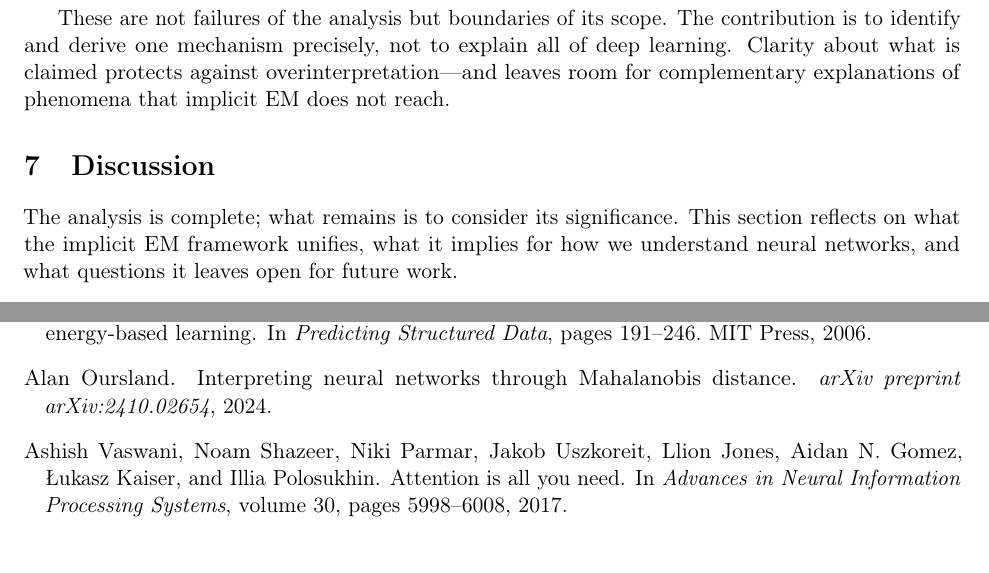
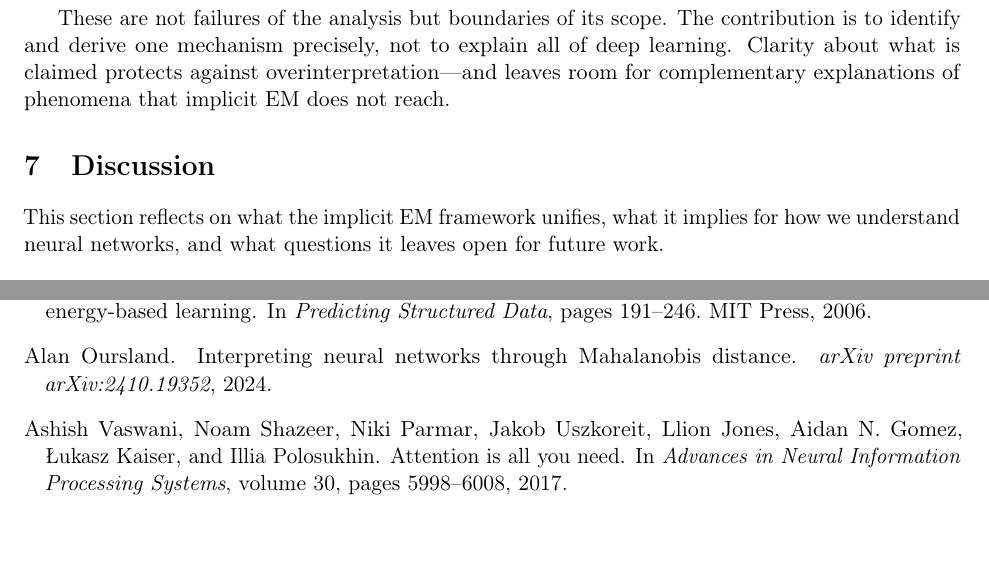
Before and after one commit to alanoursland/gradient_descent_as_implicit_em, a LaTeX paper (paper/main.tex, which reads paper/references.bib, paper/sec-discussion.tex): two parts of pages 13 and 15 of 15, joined at a grey line, cut so that both start at the same text. Compiled offline with pdfLaTeX.

Commit message:
typo and minor editing

```diff
--- a/paper/references.bib
+++ b/paper/references.bib
@@ -44,7 +44,7 @@
 @article{oursland2024interpreting,
   title={Interpreting Neural Networks through {M}ahalanobis Distance},
   author={Oursland, Alan},
-  journal={arXiv preprint arXiv:2410.02654},
+  journal={arXiv preprint arXiv:2410.19352},
   year={2024}
 }
 
--- a/paper/sec-discussion.tex
+++ b/paper/sec-discussion.tex
@@ -1,6 +1,6 @@
 \section{Discussion}
 
-The analysis is complete; what remains is to consider its significance. This section reflects on what the implicit EM framework unifies, what it implies for how we understand neural networks, and what questions it leaves open for future work.
+This section reflects on what the implicit EM framework unifies, what it implies for how we understand neural networks, and what questions it leaves open for future work.
 
 \subsection{Unification}
 
```
Also changed, not shown: paper/main.pdf.
